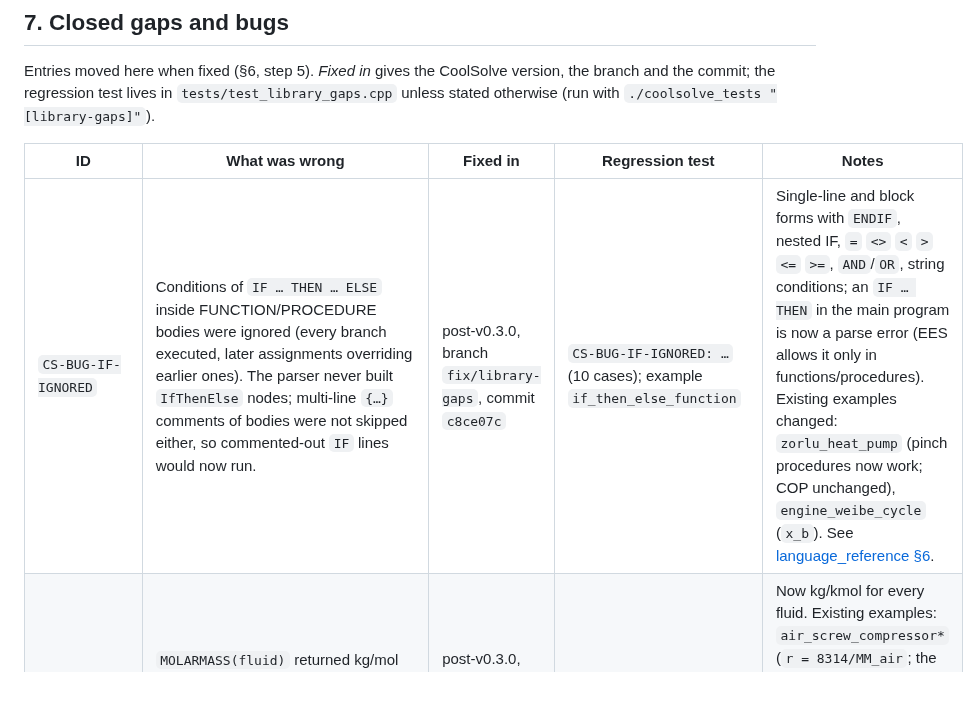
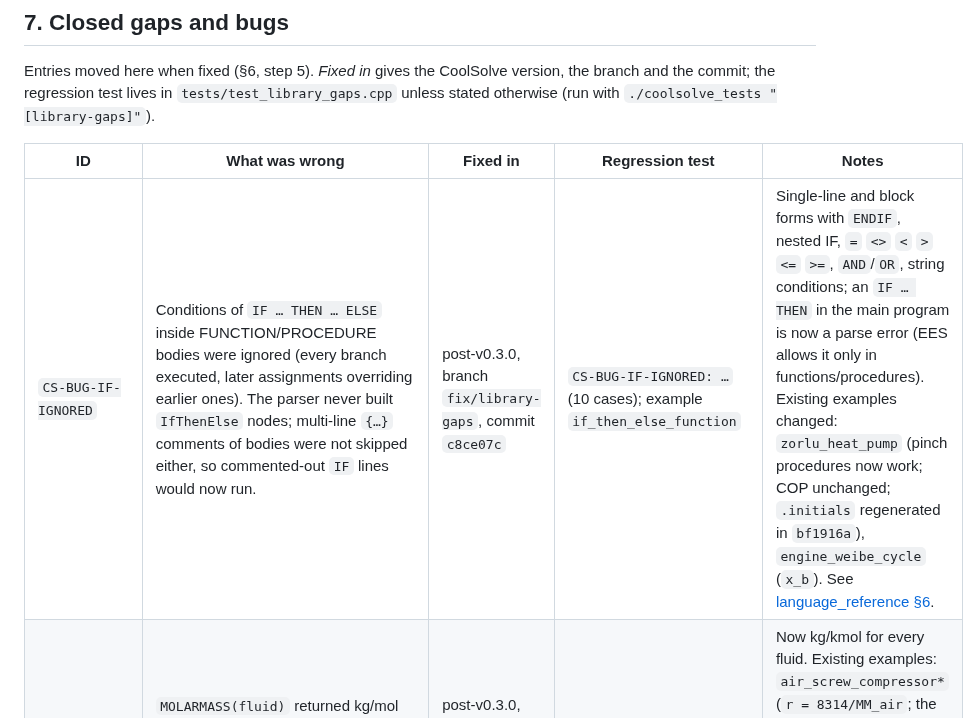
Before and after one commit to CoolProp/CoolSolve, a Markdown page: docs/model_library_support.md, the part around the change. Drawn GitHub-style; blank space fills up the shorter version.

Commit message:
docs: register note on the regenerated zorlu_heat_pump initials
Co-Authored-By: Claude Sonnet 5.5 <noreply@anthropic.com>

```diff
--- a/docs/model_library_support.md
+++ b/docs/model_library_support.md
@@ -266,7 +266,7 @@ version, the branch and the commit; the regression test lives in
 
 | ID | What was wrong | Fixed in | Regression test | Notes |
 |---|---|---|---|---|
-| `CS-BUG-IF-IGNORED` | Conditions of `IF … THEN … ELSE` inside FUNCTION/PROCEDURE bodies were ignored (every branch executed, later assignments overriding earlier ones). The parser never built `IfThenElse` nodes; multi-line `{…}` comments of bodies were not skipped either, so commented-out `IF` lines would now run. | post-v0.3.0, branch `fix/library-gaps`, commit `c8ce07c` | `CS-BUG-IF-IGNORED: …` (10 cases); example `if_then_else_function` | Single-line and block forms with `ENDIF`, nested IF, `=` `<>` `<` `>` `<=` `>=`, `AND`/`OR`, string conditions; an `IF … THEN` in the main program is now a parse error (EES allows it only in functions/procedures). Existing examples changed: `zorlu_heat_pump` (pinch procedures now work; COP unchanged), `engine_weibe_cycle` (`x_b`). See [language_reference §6](language_reference.md#6-control-flow). |
+| `CS-BUG-IF-IGNORED` | Conditions of `IF … THEN … ELSE` inside FUNCTION/PROCEDURE bodies were ignored (every branch executed, later assignments overriding earlier ones). The parser never built `IfThenElse` nodes; multi-line `{…}` comments of bodies were not skipped either, so commented-out `IF` lines would now run. | post-v0.3.0, branch `fix/library-gaps`, commit `c8ce07c` | `CS-BUG-IF-IGNORED: …` (10 cases); example `if_then_else_function` | Single-line and block forms with `ENDIF`, nested IF, `=` `<>` `<` `>` `<=` `>=`, `AND`/`OR`, string conditions; an `IF … THEN` in the main program is now a parse error (EES allows it only in functions/procedures). Existing examples changed: `zorlu_heat_pump` (pinch procedures now work; COP unchanged; `.initials` regenerated in `bf1916a`), `engine_weibe_cycle` (`x_b`). See [language_reference §6](language_reference.md#6-control-flow). |
 | `CS-BUG-MOLARMASS` | `MOLARMASS(fluid)` returned kg/mol (CoolProp's `M`) where EES returns kg/kmol: silent 1000× error in native EES code (gas constants in J/kmol·K, stoichiometric ratios). | post-v0.3.0, branch `fix/library-gaps`, commit `c44888c` | `CS-BUG-MOLARMASS: …` (2 cases) | Now kg/kmol for every fluid. Existing examples: `air_screw_compressor*` (`r = 8314/MM_air`; the cross-check `C_thr_leak_bis` now agrees with `C_thr_leak`), `cpbar` (`c_bar_p` 1093 J/kg·K, EES 1090.6), `orc_*` (`mm` unused). |
 | `CS-BUG-SINGLE-INPUT-PAIR` | Two single-input property calls of the same ideal gas in one expression (`enthalpy(X,T=T1) − enthalpy(X,T=T2)`) evaluated inconsistently between the solve and the verification passes: the solver clamps every pressure to ≥ 1000 Pa, which also hit the internal pressure injected for single-input calls of `H2O` (100 Pa). Residual 6.3e3 on the register reproducer (exactly the 100 Pa vs 1000 Pa difference of Δh), no `.sol` written. | post-v0.3.0, branch `fix/library-gaps`, commit `769944c` | `CS-BUG-SINGLE-INPUT-PAIR: …` (4 cases) | The injected ideal-gas pressure is no longer clamped nor checked against the kPa/Pa unit hints (it was reported as a user input: *"p=100 is Pa, not kPa"*). Existing examples: only `cpbar` (`c_bar_p` +1.5e-4). The register reproducer uses `molarmass(H2O)` without the `1000*` (kg/kmol since `CS-BUG-MOLARMASS`). |
 | `CS-GAP-UNITSYSTEM-FUNC` | `UNITSYSTEM('K')` was an unknown function and `IF … THEN CALL error('msg')` was not supported: the unit-system guards of EES `.lib` files had to be commented out. | post-v0.3.0, branch `fix/library-gaps`, commit `403ca88` | `CS-GAP-UNITSYSTEM-FUNC: …` (4 cases) | `UNITSYSTEM('name')` follows `coolpropConfig.units` (SI, Mass, Deg always 1; C, Pa, J by default; 0 for Eng, Molar, Rad, K, kPa, kJ…); unknown names are an error. `CALL ERROR('msg' [, values])` throws `CALL ERROR: msg`. A user procedure named `error` still wins. `CALL WARNING` (also in the ULiège toolkits) is not implemented: see `CS-GAP-CALL-WARNING`. |
```
